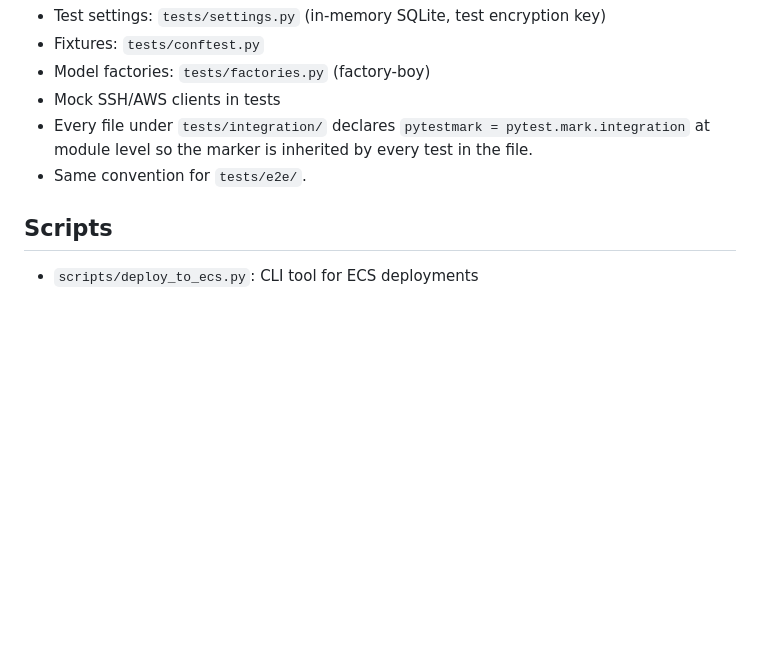
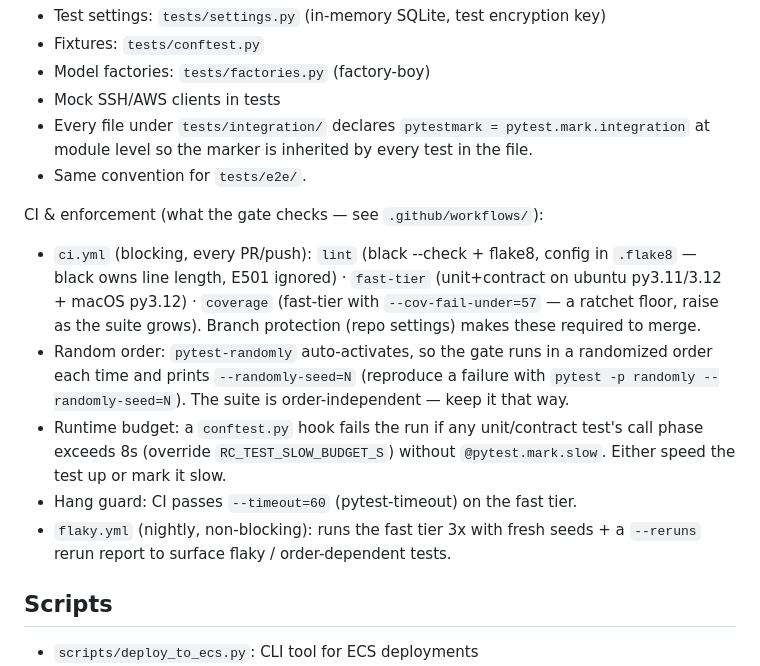
Before and after one commit to qosha1/remote-compose, a Markdown page: CLAUDE.md, the part around the change. Rendered like a GitHub page; blank space fills up the shorter version.

Commit message:
docs: document test-infra enforcement in CLAUDE.md Testing section (rc-0b3.4)
Extends the canonical Testing section with what CI now enforces: blocking
lint/fast-tier/coverage gates, randomized order + seed reproduction, the
runtime-budget hook + slow marker, --timeout hang guard, and the nightly
flaky workflow. Documents in the existing doc rather than duplicating into
AGENTS.md (project discourages doc proliferation; tier strategy already here).

```diff
--- a/CLAUDE.md
+++ b/CLAUDE.md
@@ -139,6 +139,23 @@ Conventions:
   at module level so the marker is inherited by every test in the file.
 - Same convention for `tests/e2e/`.
 
+CI & enforcement (what the gate checks — see `.github/workflows/`):
+- `ci.yml` (blocking, every PR/push): `lint` (black --check + flake8, config
+  in `.flake8` — black owns line length, E501 ignored) · `fast-tier`
+  (unit+contract on ubuntu py3.11/3.12 + macOS py3.12) · `coverage`
+  (fast-tier with `--cov-fail-under=57` — a ratchet floor, raise as the suite
+  grows). Branch protection (repo settings) makes these required to merge.
+- Random order: `pytest-randomly` auto-activates, so the gate runs in a
+  randomized order each time and prints `--randomly-seed=N` (reproduce a
+  failure with `pytest -p randomly --randomly-seed=N`). The suite is
+  order-independent — keep it that way.
+- Runtime budget: a `conftest.py` hook fails the run if any unit/contract
+  test's call phase exceeds 8s (override `RC_TEST_SLOW_BUDGET_S`) without
+  `@pytest.mark.slow`. Either speed the test up or mark it slow.
+- Hang guard: CI passes `--timeout=60` (pytest-timeout) on the fast tier.
+- `flaky.yml` (nightly, non-blocking): runs the fast tier 3x with fresh
+  seeds + a `--reruns` rerun report to surface flaky / order-dependent tests.
+
 ## Scripts
 
 - `scripts/deploy_to_ecs.py`: CLI tool for ECS deployments
```
